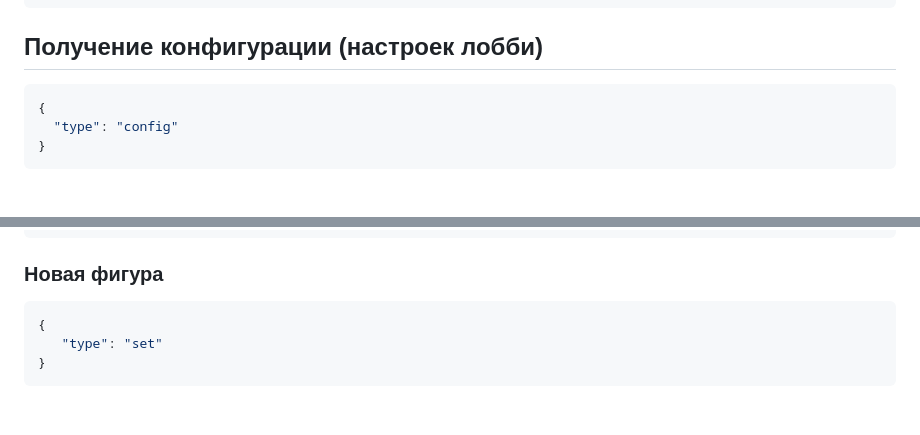
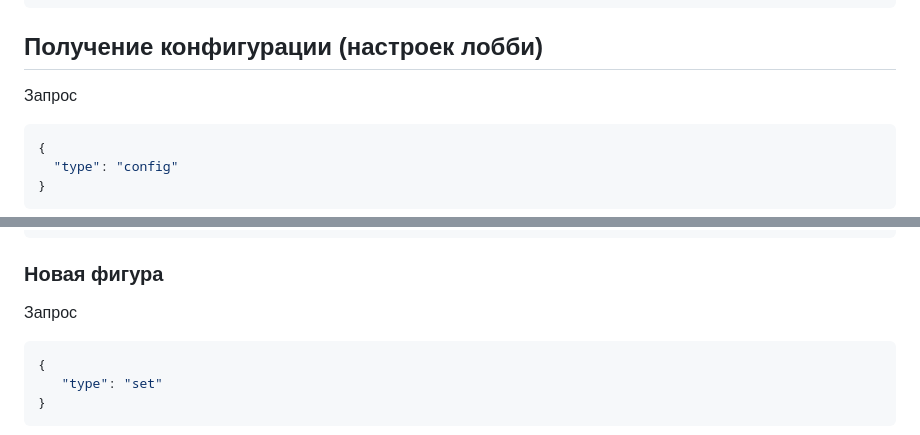
Before and after one commit to ivber0902/tetris, a Markdown page: WebSocket/README.md, 2 parts joined by grey strips. Rendered like a GitHub page; blank space fills up the shorter version.

````diff
--- a/WebSocket/README.md
+++ b/WebSocket/README.md
@@ -144,6 +144,7 @@
 ```
 
 ## Получение конфигурации (настроек лобби)
+Запрос
 ```json
 {
   "type": "config"
@@ -167,6 +168,7 @@
 ```
 
 ### Новая фигура
+Запрос
 ```json
 {
    "type": "set"
````
